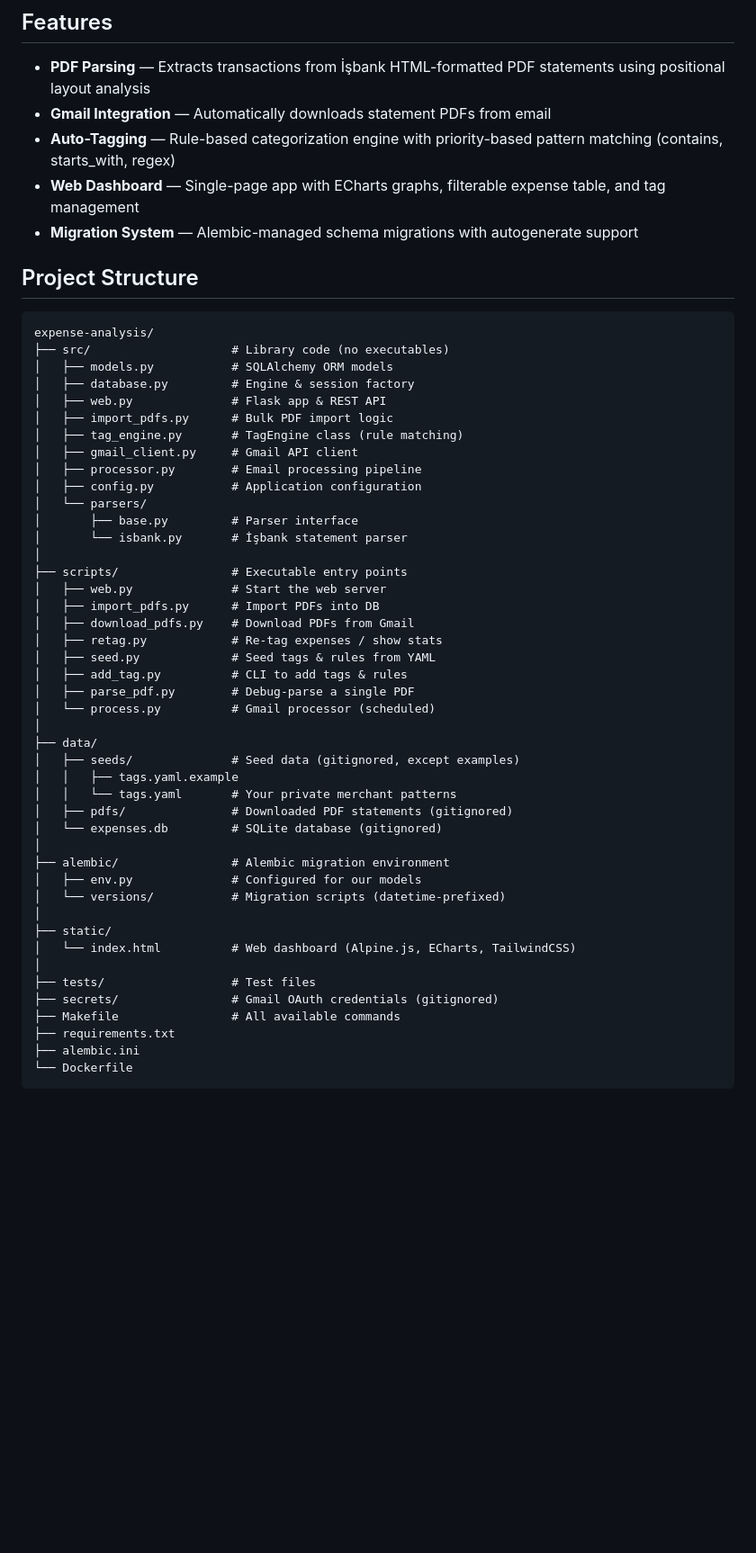
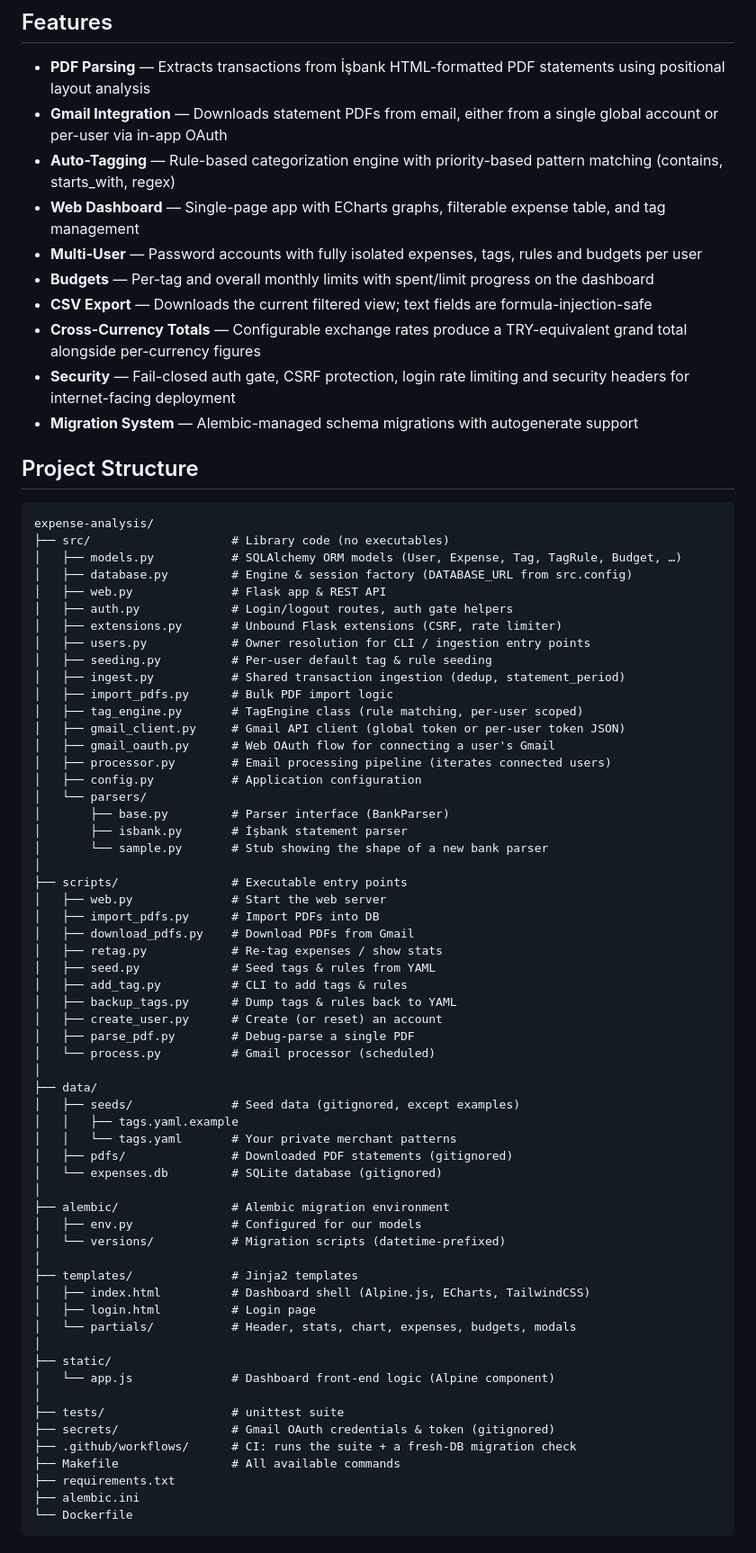
Before and after one commit to erancihan/expense-analysis, a Markdown page: README.md, the part around one of its changes. Shown at 90% size. Drawn GitHub-style; blank space fills up the shorter version.

````diff
--- a/README.md
+++ b/README.md
@@ -5,9 +5,14 @@ A personal expense tracker that parses İşbank credit card statement PDFs, cate
 ## Features
 
 - **PDF Parsing** — Extracts transactions from İşbank HTML-formatted PDF statements using positional layout analysis
-- **Gmail Integration** — Automatically downloads statement PDFs from email
+- **Gmail Integration** — Downloads statement PDFs from email, either from a single global account or per-user via in-app OAuth
 - **Auto-Tagging** — Rule-based categorization engine with priority-based pattern matching (contains, starts_with, regex)
 - **Web Dashboard** — Single-page app with ECharts graphs, filterable expense table, and tag management
+- **Multi-User** — Password accounts with fully isolated expenses, tags, rules and budgets per user
+- **Budgets** — Per-tag and overall monthly limits with spent/limit progress on the dashboard
+- **CSV Export** — Downloads the current filtered view; text fields are formula-injection-safe
+- **Cross-Currency Totals** — Configurable exchange rates produce a TRY-equivalent grand total alongside per-currency figures
+- **Security** — Fail-closed auth gate, CSRF protection, login rate limiting and security headers for internet-facing deployment
 - **Migration System** — Alembic-managed schema migrations with autogenerate support
 
 ## Project Structure
@@ -15,17 +20,24 @@ A personal expense tracker that parses İşbank credit card statement PDFs, cate
 ```
 expense-analysis/
 ├── src/                    # Library code (no executables)
-│   ├── models.py           # SQLAlchemy ORM models
-│   ├── database.py         # Engine & session factory
+│   ├── models.py           # SQLAlchemy ORM models (User, Expense, Tag, TagRule, Budget, …)
+│   ├── database.py         # Engine & session factory (DATABASE_URL from src.config)
 │   ├── web.py              # Flask app & REST API
+│   ├── auth.py             # Login/logout routes, auth gate helpers
+│   ├── extensions.py       # Unbound Flask extensions (CSRF, rate limiter)
+│   ├── users.py            # Owner resolution for CLI / ingestion entry points
+│   ├── seeding.py          # Per-user default tag & rule seeding
+│   ├── ingest.py           # Shared transaction ingestion (dedup, statement_period)
 │   ├── import_pdfs.py      # Bulk PDF import logic
-│   ├── tag_engine.py       # TagEngine class (rule matching)
-│   ├── gmail_client.py     # Gmail API client
-│   ├── processor.py        # Email processing pipeline
+│   ├── tag_engine.py       # TagEngine class (rule matching, per-user scoped)
+│   ├── gmail_client.py     # Gmail API client (global token or per-user token JSON)
+│   ├── gmail_oauth.py      # Web OAuth flow for connecting a user's Gmail
+│   ├── processor.py        # Email processing pipeline (iterates connected users)
 │   ├── config.py           # Application configuration
 │   └── parsers/
-│       ├── base.py         # Parser interface
-│       └── isbank.py       # İşbank statement parser
+│       ├── base.py         # Parser interface (BankParser)
+│       ├── isbank.py       # İşbank statement parser
+│       └── sample.py       # Stub showing the shape of a new bank parser
 │
 ├── scripts/                # Executable entry points
 │   ├── web.py              # Start the web server
@@ -34,6 +46,8 @@ expense-analysis/
 │   ├── retag.py            # Re-tag expenses / show stats
 │   ├── seed.py             # Seed tags & rules from YAML
 │   ├── add_tag.py          # CLI to add tags & rules
+│   ├── backup_tags.py      # Dump tags & rules back to YAML
+│   ├── create_user.py      # Create (or reset) an account
 │   ├── parse_pdf.py        # Debug-parse a single PDF
 │   └── process.py          # Gmail processor (scheduled)
 │
@@ -48,11 +62,17 @@ expense-analysis/
 │   ├── env.py              # Configured for our models
 │   └── versions/           # Migration scripts (datetime-prefixed)
 │
+├── templates/              # Jinja2 templates
+│   ├── index.html          # Dashboard shell (Alpine.js, ECharts, TailwindCSS)
+│   ├── login.html          # Login page
+│   └── partials/           # Header, stats, chart, expenses, budgets, modals
+│
 ├── static/
-│   └── index.html          # Web dashboard (Alpine.js, ECharts, TailwindCSS)
+│   └── app.js              # Dashboard front-end logic (Alpine component)
 │
-├── tests/                  # Test files
-├── secrets/                # Gmail OAuth credentials (gitignored)
+├── tests/                  # unittest suite
+├── secrets/                # Gmail OAuth credentials & token (gitignored)
+├── .github/workflows/      # CI: runs the suite + a fresh-DB migration check
 ├── Makefile                # All available commands
 ├── requirements.txt
 ├── alembic.ini
````
Also changed, not shown: other parts of README.md (+82 -18 lines).
